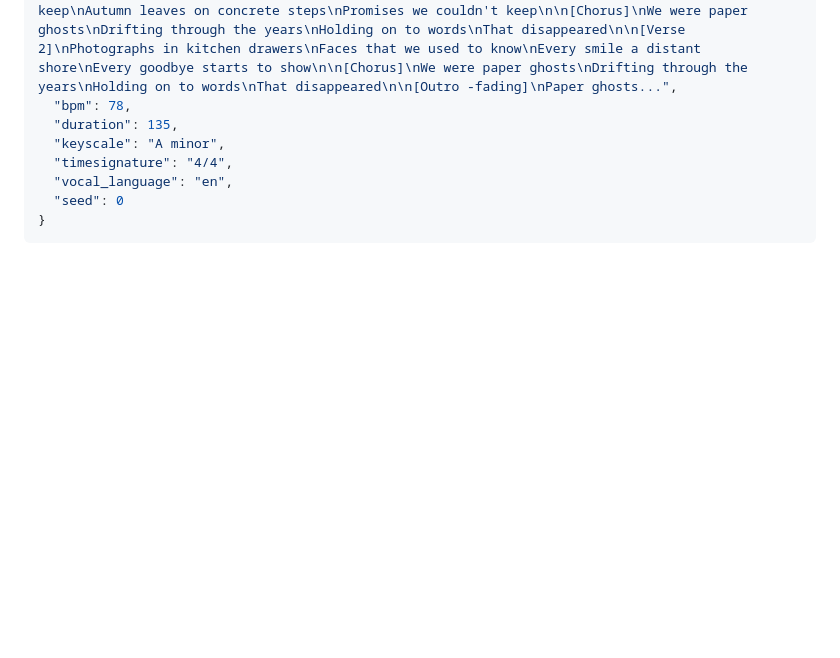
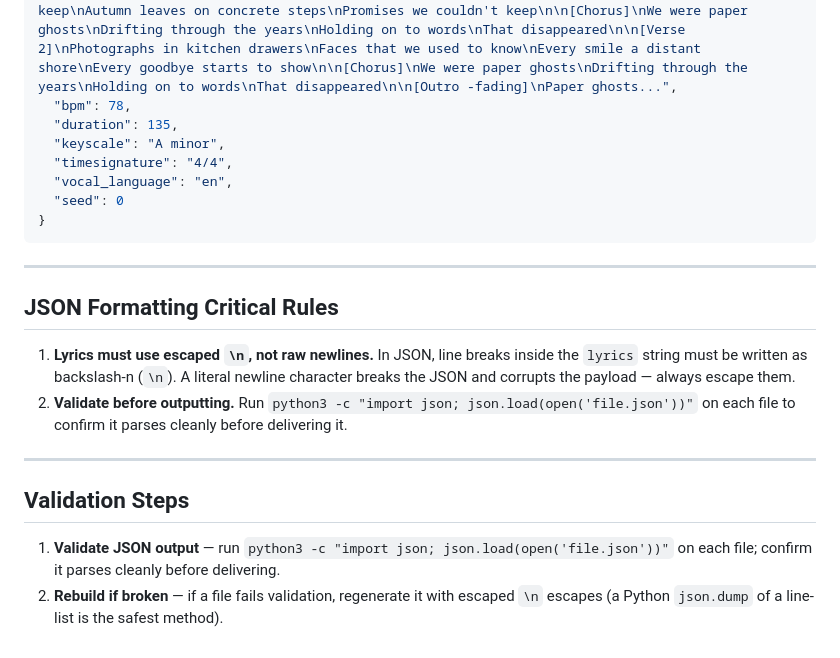
Before and after one commit to Nurb4000/CodeAssist, a Markdown page: codeassist/skills/music.md, the part around the change. Rendered like a GitHub page; blank space fills up the shorter version.

Commit message:
fix(skills): make the music skill emit parseable JSON
ACE-Step takes its song parameters as JSON, and a raw newline inside the
`lyrics` string breaks the payload. The skill now spells out that the
escapes must be literal backslash-n, and that every generated file is
validated before it is handed over.

````diff
--- a/codeassist/skills/music.md
+++ b/codeassist/skills/music.md
@@ -438,3 +438,17 @@ User: "Create a melancholic indie folk song, about 2 minutes long"
   "seed": 0
 }
 ```
+
+---
+
+## JSON Formatting Critical Rules
+
+1. **Lyrics must use escaped `\n`, not raw newlines.** In JSON, line breaks inside the `lyrics` string must be written as backslash-n (`\n`). A literal newline character breaks the JSON and corrupts the payload — always escape them.
+2. **Validate before outputting.** Run `python3 -c "import json; json.load(open('file.json'))"` on each file to confirm it parses cleanly before delivering it.
+
+---
+
+## Validation Steps
+
+1. **Validate JSON output** — run `python3 -c "import json; json.load(open('file.json'))"` on each file; confirm it parses cleanly before delivering.
+2. **Rebuild if broken** — if a file fails validation, regenerate it with escaped `\n` escapes (a Python `json.dump` of a line-list is the safest method).
````
